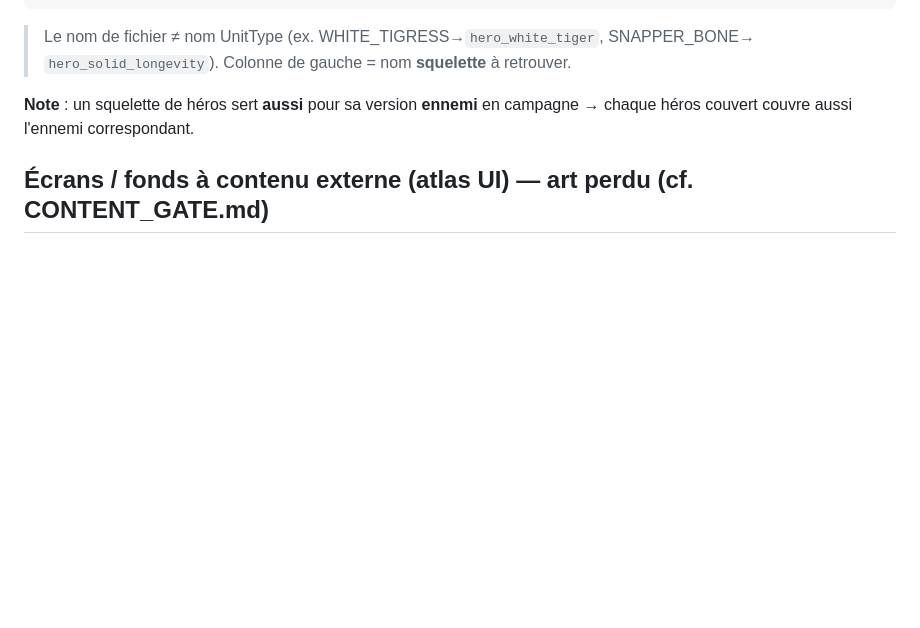
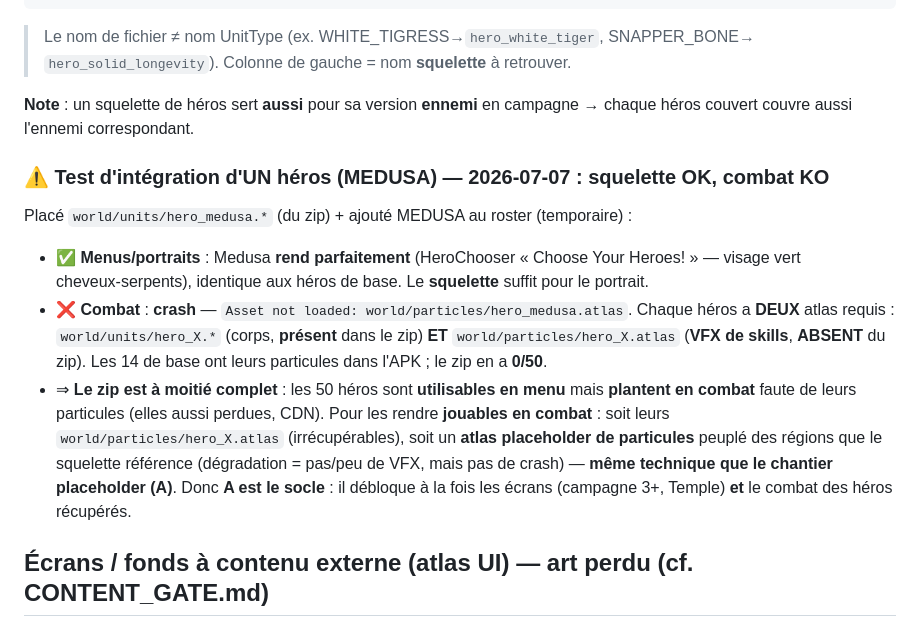
Before and after one commit to aciderix/Dragonsoul-web, a Markdown page: desktop-port/ASSETS_COVERAGE.md, the part around the change. GitHub-like rendering; blank space fills up the shorter version.

Commit message:
desktop-port: test one recovered hero (Medusa) - menus render, combat needs particles
Placed Medusa's world/units/* from the zip + temporarily rostered her. Result: her portrait
renders perfectly in the HeroChooser (skeleton alone suffices for menus), but combat crashes on
Asset not loaded: world/particles/hero_medusa.atlas. Each hero needs TWO atlases - the body
(world/units, present in the zip) AND the skill VFX (world/particles, ABSENT: 0/50 in the zip;
the base 14 have theirs in the APK). So the recovered heroes are menu-usable but crash in combat
without their particle VFX (also CDN-lost). Making them combat-playable needs a populated
placeholder particles atlas - the same technique as chantier A, which is therefore the foundation
for both the screen backgrounds and the recovered heroes. Temp test fully reverted.

Co-Authored-By: Claude Opus 4.8 <noreply@anthropic.com>
Claude-Session: https://claude.ai/code/session_01HmrQih4ir9npZDbxquawsG

```diff
--- a/desktop-port/ASSETS_COVERAGE.md
+++ b/desktop-port/ASSETS_COVERAGE.md
@@ -27,6 +27,21 @@ umlaut_the_first, dark_hero, claw_man (CLAW_MAN)
 
 **Note** : un squelette de héros sert **aussi** pour sa version **ennemi** en campagne → chaque
 héros couvert couvre aussi l'ennemi correspondant.
+
+### ⚠️ Test d'intégration d'UN héros (MEDUSA) — 2026‑07‑07 : squelette OK, combat KO
+Placé `world/units/hero_medusa.*` (du zip) + ajouté MEDUSA au roster (temporaire) :
+- ✅ **Menus/portraits** : Medusa **rend parfaitement** (HeroChooser « Choose Your Heroes! » —
+  visage vert cheveux‑serpents), identique aux héros de base. Le **squelette** suffit pour le portrait.
+- ❌ **Combat** : **crash** — `Asset not loaded: world/particles/hero_medusa.atlas`. Chaque héros a
+  **DEUX** atlas requis : `world/units/hero_X.*` (corps, **présent** dans le zip) **ET**
+  `world/particles/hero_X.atlas` (**VFX de skills**, **ABSENT** du zip). Les 14 de base ont leurs
+  particules dans l'APK ; le zip en a **0/50**.
+- ⇒ **Le zip est à moitié complet** : les 50 héros sont **utilisables en menu** mais **plantent en
+  combat** faute de leurs particules (elles aussi perdues, CDN). Pour les rendre **jouables en
+  combat** : soit leurs `world/particles/hero_X.atlas` (irrécupérables), soit un **atlas placeholder
+  de particules** peuplé des régions que le squelette référence (dégradation = pas/peu de VFX, mais
+  pas de crash) — **même technique que le chantier placeholder (A)**. Donc **A est le socle** : il
+  débloque à la fois les écrans (campagne 3+, Temple) **et** le combat des héros récupérés.
 
 ## Écrans / fonds à contenu externe (atlas UI) — art perdu (cf. CONTENT_GATE.md)
 Non couvrables (CDN mort) → placeholder atlas :
```
